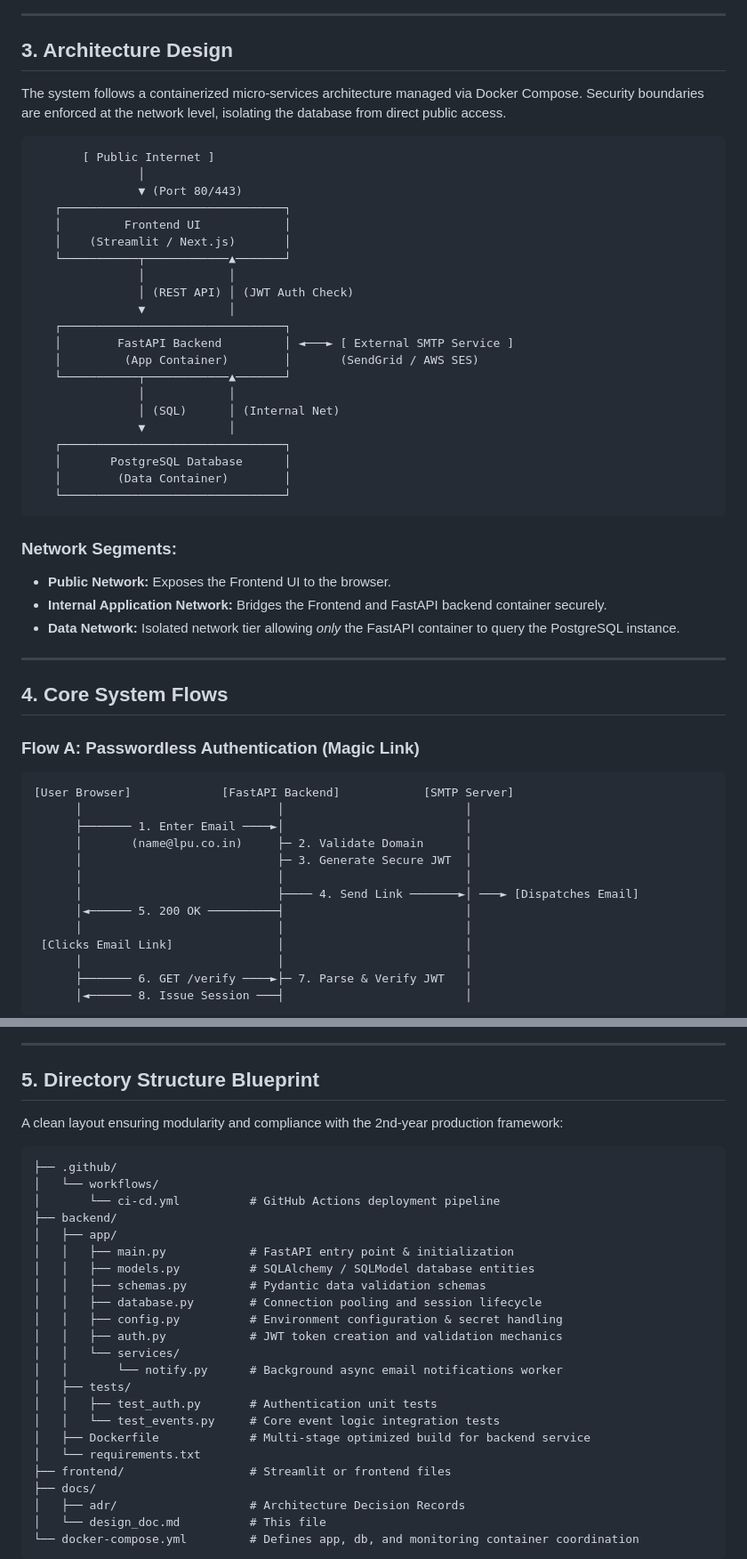
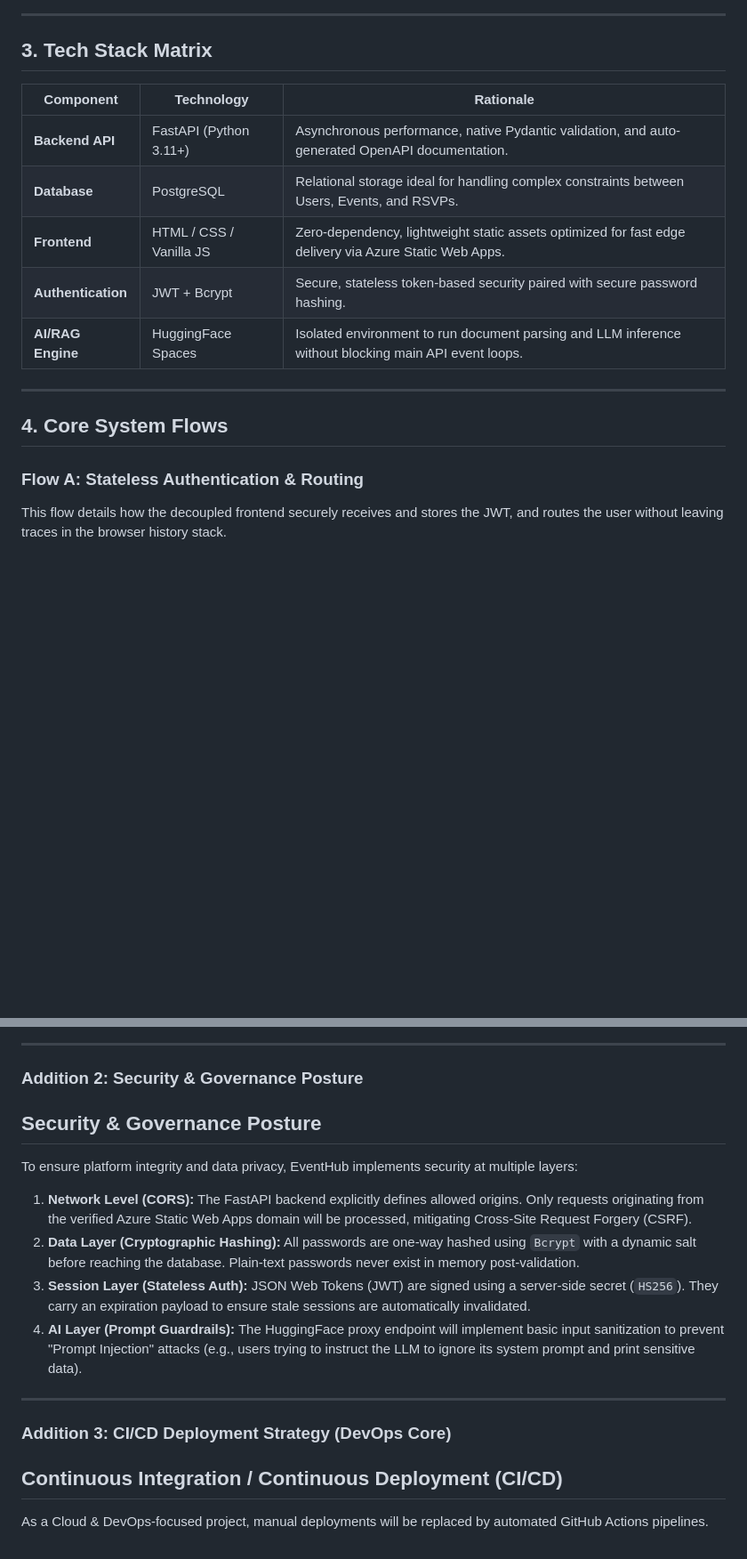
Before and after one commit to Dhruv-Puri/2nd-year-Internship, a Markdown page: docs/design_doc.md, 2 parts joined by grey strips. Shown at 89% size. Drawn GitHub-style; blank space fills up the shorter version.

```diff
--- a/docs/design_doc.md
+++ b/docs/design_doc.md
@@ -28,54 +53,21 @@ To enforce platform integrity without complex ML overhead, the system implements
 
 ---
 
-## 3. Architecture Design
+## 3. Tech Stack Matrix
 
-The system follows a containerized micro-services architecture managed via Docker Compose. Security boundaries are enforced at the network level, isolating the database from direct public access.
-
-           [ Public Internet ]
-                   │
-                   ▼ (Port 80/443)
-       ┌────────────────────────────────┐
-       │         Frontend UI            │
-       │    (Streamlit / Next.js)       │
-       └───────────┬────────────▲───────┘
-                   │            │
-                   │ (REST API) │ (JWT Auth Check)
-                   ▼            │
-       ┌────────────────────────────────┐
-       │        FastAPI Backend         │ ◄───► [ External SMTP Service ]
-       │         (App Container)        │       (SendGrid / AWS SES)
-       └───────────┬────────────▲───────┘
-                   │            │
-                   │ (SQL)      │ (Internal Net)
-                   ▼            │
-       ┌────────────────────────────────┐
-       │       PostgreSQL Database      │
-       │        (Data Container)        │
-       └────────────────────────────────┘
-
-### Network Segments:
-* **Public Network:** Exposes the Frontend UI to the browser.
-* **Internal Application Network:** Bridges the Frontend and FastAPI backend container securely.
-* **Data Network:** Isolated network tier allowing *only* the FastAPI container to query the PostgreSQL instance.
+| Component | Technology | Rationale |
+| --- | --- | --- |
+| **Backend API** | FastAPI (Python 3.11+) | Asynchronous performance, native Pydantic validation, and auto-generated OpenAPI documentation. |
+| **Database** | PostgreSQL | Relational storage ideal for handling complex constraints between Users, Events, and RSVPs. |
+| **Frontend** | HTML / CSS / Vanilla JS | Zero-dependency, lightweight static assets optimized for fast edge delivery via Azure Static Web Apps. |
+| **Authentication** | JWT + Bcrypt | Secure, stateless token-based security paired with secure password hashing. |
+| **AI/RAG Engine** | HuggingFace Spaces | Isolated environment to run document parsing and LLM inference without blocking main API event loops. |
 
 ---
 
 ## 4. Core System Flows
 
-### Flow A: Passwordless Authentication (Magic Link)
+### Flow A: Stateless Authentication & Routing
 
-    [User Browser]             [FastAPI Backend]            [SMTP Server]
-          │                            │                          │
-          ├─────── 1. Enter Email ────►│                          │
-          │       (name@lpu.co.in)     ├─ 2. Validate Domain      │
-          │                            ├─ 3. Generate Secure JWT  │
-          │                            │                          │
-          │                            ├──── 4. Send Link ───────►│ ───► [Dispatches Email]
-          │◄────── 5. 200 OK ──────────┤                          │
-          │                            │                          │
-     [Clicks Email Link]               │                          │
-          │                            │                          │
-          ├─────── 6. GET /verify ────►├─ 7. Parse & Verify JWT   │
-          │◄────── 8. Issue Session ───┤                          │
+This flow details how the decoupled frontend securely receives and stores the JWT, and routes the user without leaving traces in the browser history stack.
 
@@ -96,30 +147,22 @@ The system follows a containerized micro-services architecture managed via Docke
 
 ---
 
-## 5. Directory Structure Blueprint
+### Addition 2: Security & Governance Posture
+## Security & Governance Posture
 
-A clean layout ensuring modularity and compliance with the 2nd-year production framework:
+To ensure platform integrity and data privacy, EventHub implements security at multiple layers:
 
-    ├── .github/
-    │   └── workflows/
-    │       └── ci-cd.yml          # GitHub Actions deployment pipeline
-    ├── backend/
-    │   ├── app/
-    │   │   ├── main.py            # FastAPI entry point & initialization
-    │   │   ├── models.py          # SQLAlchemy / SQLModel database entities
-    │   │   ├── schemas.py         # Pydantic data validation schemas
-    │   │   ├── database.py        # Connection pooling and session lifecycle
-    │   │   ├── config.py          # Environment configuration & secret handling
-    │   │   ├── auth.py            # JWT token creation and validation mechanics
-    │   │   └── services/
-    │   │       └── notify.py      # Background async email notifications worker
-    │   ├── tests/
-    │   │   ├── test_auth.py       # Authentication unit tests
-    │   │   └── test_events.py     # Core event logic integration tests
-    │   ├── Dockerfile             # Multi-stage optimized build for backend service
-    │   └── requirements.txt
-    ├── frontend/                  # Streamlit or frontend files
-    ├── docs/
-    │   ├── adr/                   # Architecture Decision Records
-    │   └── design_doc.md          # This file
-    └── docker-compose.yml         # Defines app, db, and monitoring container coordination
+1. **Network Level (CORS):** The FastAPI backend explicitly defines allowed origins. Only requests originating from the verified Azure Static Web Apps domain will be processed, mitigating Cross-Site Request Forgery (CSRF).
+2. **Data Layer (Cryptographic Hashing):** All passwords are one-way hashed using `Bcrypt` with a dynamic salt before reaching the database. Plain-text passwords never exist in memory post-validation.
+3. **Session Layer (Stateless Auth):** JSON Web Tokens (JWT) are signed using a server-side secret (`HS256`). They carry an expiration payload to ensure stale sessions are automatically invalidated.
+4. **AI Layer (Prompt Guardrails):** The HuggingFace proxy endpoint will implement basic input sanitization to prevent "Prompt Injection" attacks (e.g., users trying to instruct the LLM to ignore its system prompt and print sensitive data).
+
+
+
+---
+
+### Addition 3: CI/CD Deployment Strategy (DevOps Core)
+## Continuous Integration / Continuous Deployment (CI/CD)
+
+As a Cloud & DevOps-focused project, manual deployments will be replaced by automated GitHub Actions pipelines.
+
```
Also changed, not shown: other parts of docs/design_doc.md (+182 -48 lines).
